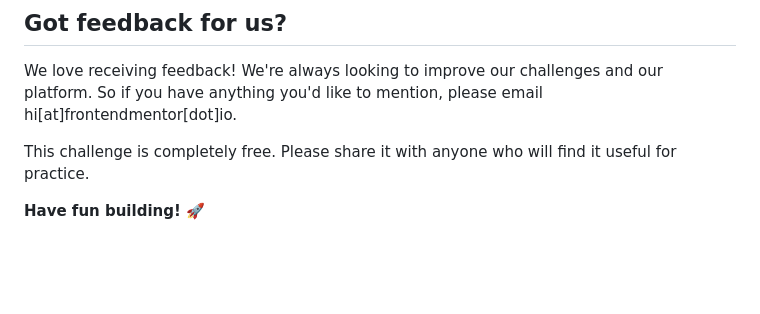
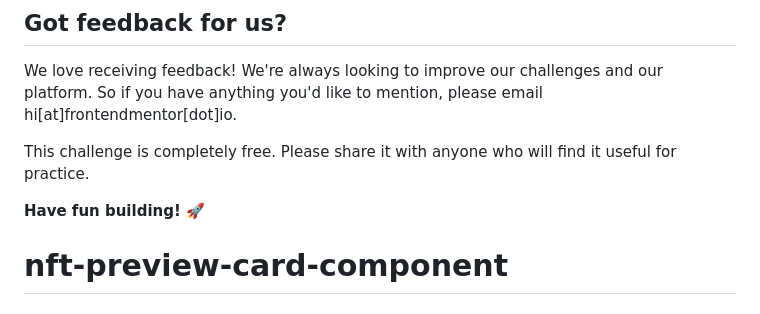
Before and after one commit to MarceloDevd3/nft-preview-card-component, a Markdown page: README.md, the part around the change. Rendered like a GitHub page; blank space fills up the shorter version.

```diff
--- a/README.md
+++ b/README.md
@@ -90,3 +90,4 @@ We love receiving feedback! We're always looking to improve our challenges and o
 This challenge is completely free. Please share it with anyone who will find it useful for practice.
 
 **Have fun building!** 🚀
+# nft-preview-card-component
```
